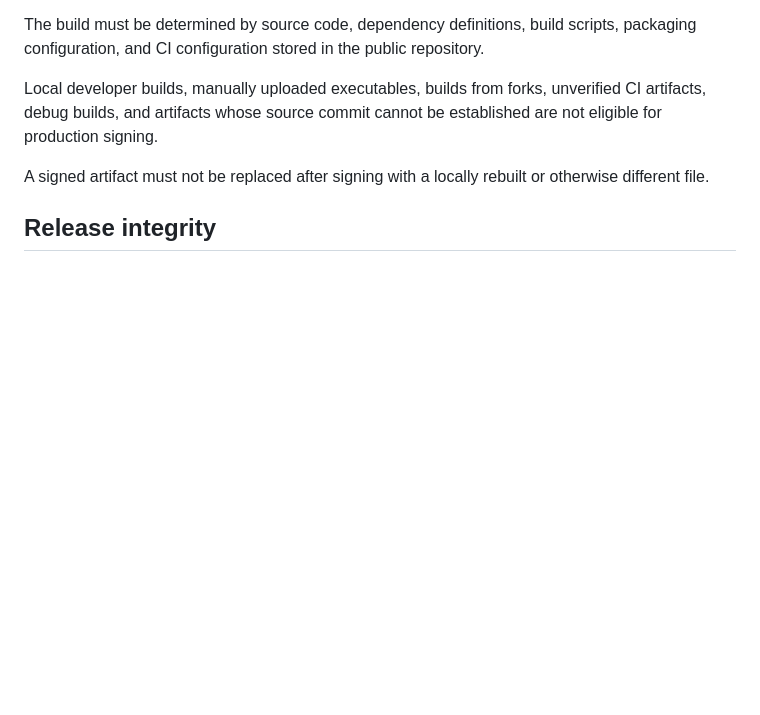
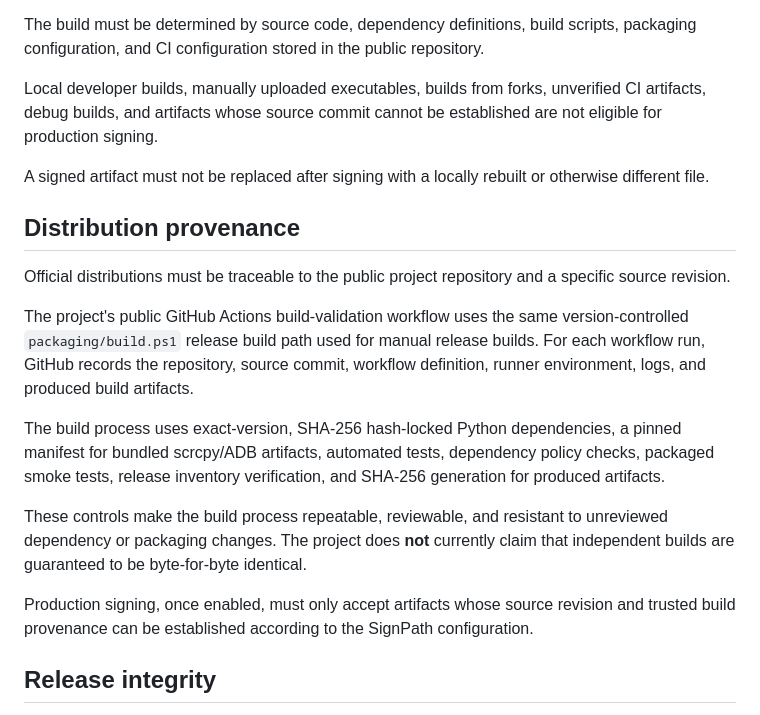
Before and after one commit to wwalsh/scrcpy-launcher, a Markdown page: docs/code-signing-policy.md, the part around the change. Drawn GitHub-style; blank space fills up the shorter version.

Commit message:
Document distribution provenance

```diff
--- a/docs/code-signing-policy.md
+++ b/docs/code-signing-policy.md
@@ -134,6 +134,30 @@ be established are not eligible for production signing.
 A signed artifact must not be replaced after signing with a locally rebuilt or
 otherwise different file.
 
+## Distribution provenance
+
+Official distributions must be traceable to the public project repository and a
+specific source revision.
+
+The project's public GitHub Actions build-validation workflow uses the same
+version-controlled `packaging/build.ps1` release build path used for manual
+release builds. For each workflow run, GitHub records the repository, source
+commit, workflow definition, runner environment, logs, and produced build
+artifacts.
+
+The build process uses exact-version, SHA-256 hash-locked Python dependencies,
+a pinned manifest for bundled scrcpy/ADB artifacts, automated tests, dependency
+policy checks, packaged smoke tests, release inventory verification, and
+SHA-256 generation for produced artifacts.
+
+These controls make the build process repeatable, reviewable, and resistant to
+unreviewed dependency or packaging changes. The project does **not** currently
+claim that independent builds are guaranteed to be byte-for-byte identical.
+
+Production signing, once enabled, must only accept artifacts whose source
+revision and trusted build provenance can be established according to the
+SignPath configuration.
+
 ## Release integrity
 
 The source commit, application version, release tag, and release artifact
```
